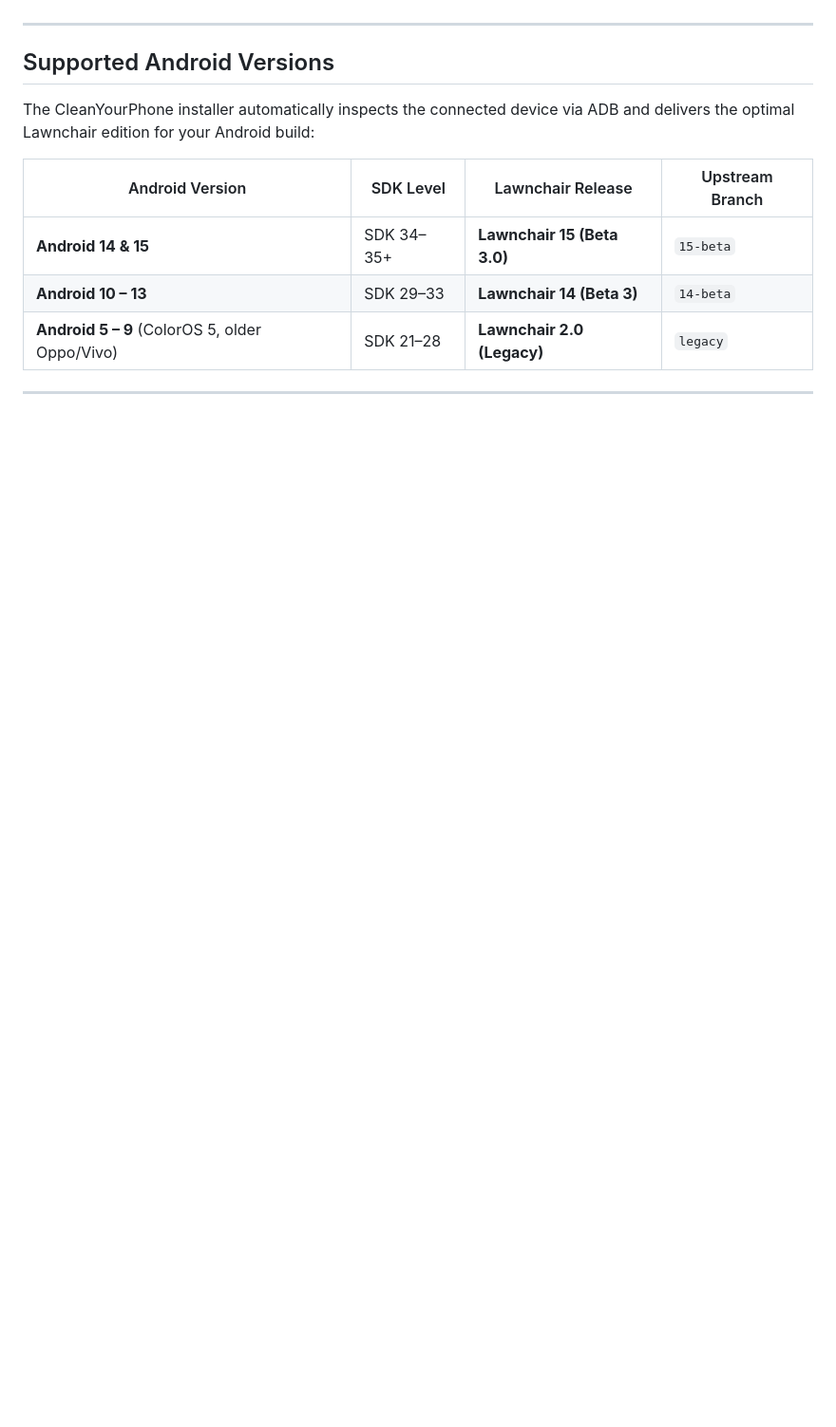
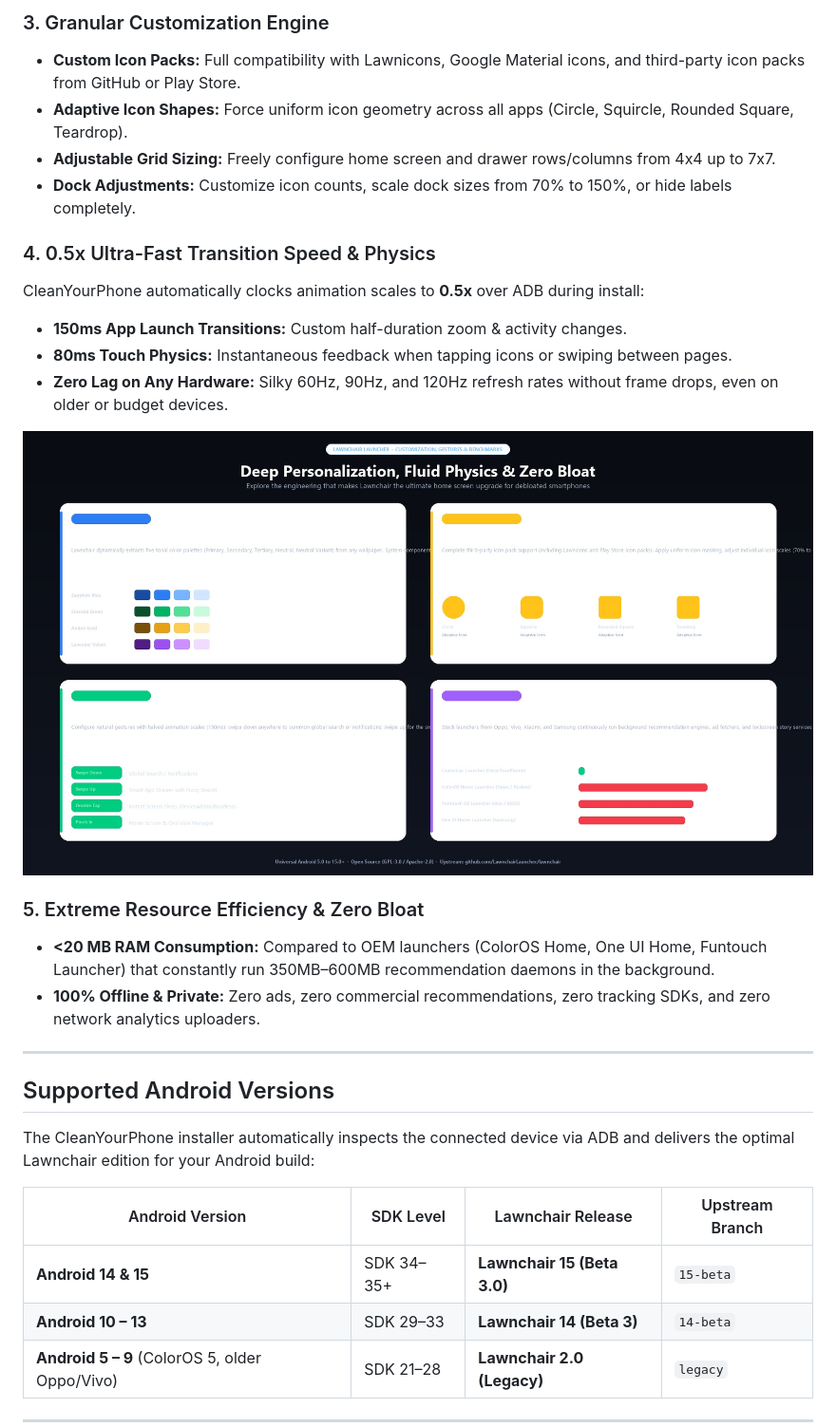
Before and after one commit to Ankodee/cleanyourphone, a Markdown page: launcher/README.md, the part around one of its changes. Shown at 95% size. GitHub-like rendering; pictures changed too: docs/lawnchair-customization-detail.jpg (added); blank space fills up the shorter version.

```diff
--- a/launcher/README.md
+++ b/launcher/README.md
@@ -21,3 +47,22 @@ The upstream Lawnchair source tree is integrated directly as a Git submodule at
+### 3. Granular Customization Engine
+- **Custom Icon Packs:** Full compatibility with Lawnicons, Google Material icons, and third-party icon packs from GitHub or Play Store.
+- **Adaptive Icon Shapes:** Force uniform icon geometry across all apps (Circle, Squircle, Rounded Square, Teardrop).
+- **Adjustable Grid Sizing:** Freely configure home screen and drawer rows/columns from 4x4 up to 7x7.
+- **Dock Adjustments:** Customize icon counts, scale dock sizes from 70% to 150%, or hide labels completely.
+
+### 4. 0.5x Ultra-Fast Transition Speed & Physics
+CleanYourPhone automatically clocks animation scales to **0.5x** over ADB during install:
+- **150ms App Launch Transitions:** Custom half-duration zoom & activity changes.
+- **80ms Touch Physics:** Instantaneous feedback when tapping icons or swiping between pages.
+- **Zero Lag on Any Hardware:** Silky 60Hz, 90Hz, and 120Hz refresh rates without frame drops, even on older or budget devices.
+
+<p align="center">
+  <img src="../docs/lawnchair-customization-detail.jpg" alt="Lawnchair Launcher Customization & RAM Benchmarks" width="850">
+</p>
+
+### 5. Extreme Resource Efficiency & Zero Bloat
+- **<20 MB RAM Consumption:** Compared to OEM launchers (ColorOS Home, One UI Home, Funtouch Launcher) that constantly run 350MB–600MB recommendation daemons in the background.
+- **100% Offline & Private:** Zero ads, zero commercial recommendations, zero tracking SDKs, and zero network analytics uploaders.
 
 ---
 
```
Also changed, not shown: other parts of launcher/README.md (+33 -7 lines), README.md (+10 -0 lines), docs/lawnchair-features.jpg (added), docs/lawnchair-ui-showcase.jpg (added), 1 other file.
